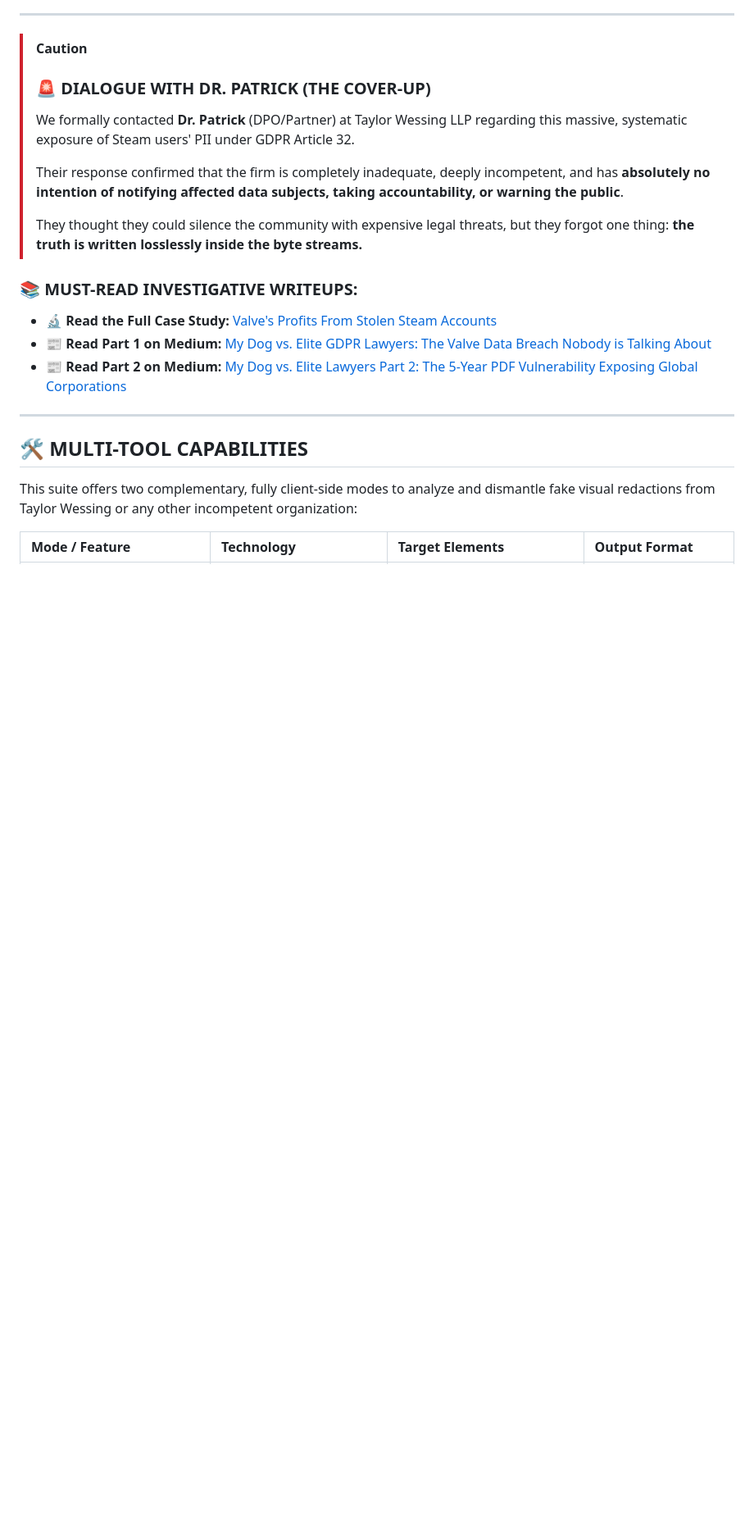
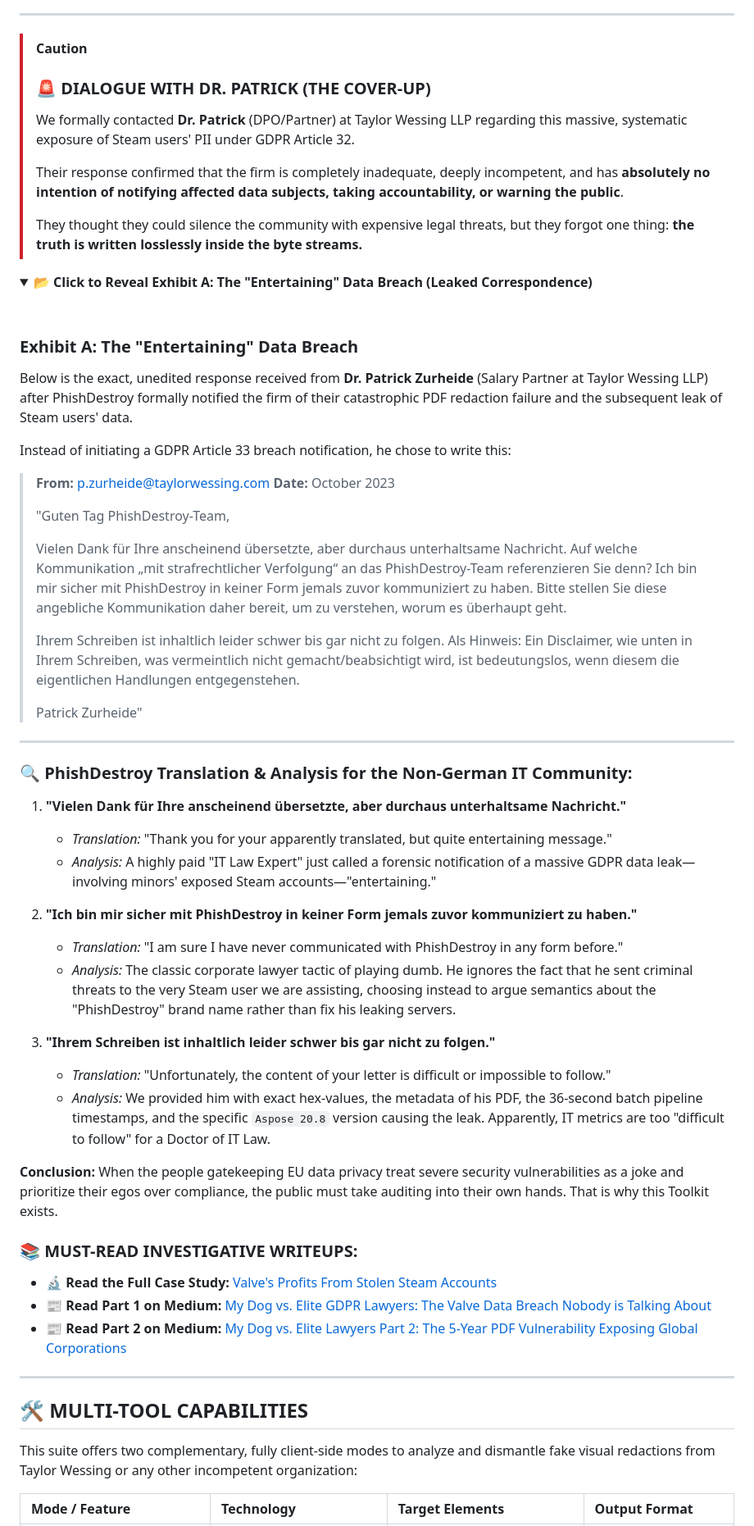
Before and after one commit to Noeldixonn1989/taylor-wessing-data-breach-toolkit, a Markdown page: README.md, the part around one of its changes. Shown at 82% size. Drawn GitHub-style; folded sections open; blank space fills up the shorter version.

Commit message:
docs: Add leaked correspondence Exhibit A from Dr. Patrick Zurheide under details spoiler

```diff
--- a/README.md
+++ b/README.md
@@ -35,6 +39,47 @@ They completely forgot that visual drawing overlays **do not alter or destroy th
 > Their response confirmed that the firm is completely inadequate, deeply incompetent, and has **absolutely no intention of notifying affected data subjects, taking accountability, or warning the public**.
 >
 > They thought they could silence the community with expensive legal threats, but they forgot one thing: **the truth is written losslessly inside the byte streams.**
+
+<details>
+<summary><b>📂 Click to Reveal Exhibit A: The "Entertaining" Data Breach (Leaked Correspondence)</b></summary>
+<br>
+
+### Exhibit A: The "Entertaining" Data Breach
+
+Below is the exact, unedited response received from **Dr. Patrick Zurheide** (Salary Partner at Taylor Wessing LLP) after PhishDestroy formally notified the firm of their catastrophic PDF redaction failure and the subsequent leak of Steam users' data.
+
+Instead of initiating a GDPR Article 33 breach notification, he chose to write this:
+
+> **From:** p.zurheide@taylorwessing.com
+> **Date:** October 2023
+>
+> "Guten Tag PhishDestroy-Team,
+>
+> Vielen Dank für Ihre anscheinend übersetzte, aber durchaus unterhaltsame Nachricht. Auf welche Kommunikation „mit strafrechtlicher Verfolgung“ an das PhishDestroy-Team referenzieren Sie denn? Ich bin mir sicher mit PhishDestroy in keiner Form jemals zuvor kommuniziert zu haben. Bitte stellen Sie diese angebliche Kommunikation daher bereit, um zu verstehen, worum es überhaupt geht.
+>
+> Ihrem Schreiben ist inhaltlich leider schwer bis gar nicht zu folgen. Als Hinweis: Ein Disclaimer, wie unten in Ihrem Schreiben, was vermeintlich nicht gemacht/beabsichtigt wird, ist bedeutungslos, wenn diesem die eigentlichen Handlungen entgegenstehen.
+>
+> Patrick Zurheide"
+
+---
+
+### 🔍 PhishDestroy Translation & Analysis for the Non-German IT Community:
+
+1. **"Vielen Dank für Ihre anscheinend übersetzte, aber durchaus unterhaltsame Nachricht."**
+   * *Translation:* "Thank you for your apparently translated, but quite entertaining message."
+   * *Analysis:* A highly paid "IT Law Expert" just called a forensic notification of a massive GDPR data leak—involving minors' exposed Steam accounts—"entertaining."
+
+2. **"Ich bin mir sicher mit PhishDestroy in keiner Form jemals zuvor kommuniziert zu haben."**
+   * *Translation:* "I am sure I have never communicated with PhishDestroy in any form before."
+   * *Analysis:* The classic corporate lawyer tactic of playing dumb. He ignores the fact that he sent criminal threats to the very Steam user we are assisting, choosing instead to argue semantics about the "PhishDestroy" brand name rather than fix his leaking servers.
+
+3. **"Ihrem Schreiben ist inhaltlich leider schwer bis gar nicht zu folgen."**
+   * *Translation:* "Unfortunately, the content of your letter is difficult or impossible to follow."
+   * *Analysis:* We provided him with exact hex-values, the metadata of his PDF, the 36-second batch pipeline timestamps, and the specific `Aspose 20.8` version causing the leak. Apparently, IT metrics are too "difficult to follow" for a Doctor of IT Law.
+
+**Conclusion:**
+When the people gatekeeping EU data privacy treat severe security vulnerabilities as a joke and prioritize their egos over compliance, the public must take auditing into their own hands. That is why this Toolkit exists.
+</details>
 
 ### 📚 MUST-READ INVESTIGATIVE WRITEUPS:
 * **🔬 Read the Full Case Study:** [Valve's Profits From Stolen Steam Accounts](https://phishdestroy.io/valve-profits-from-stolen-accounts)
```
Also changed, not shown: other parts of README.md (+4 -0 lines).
